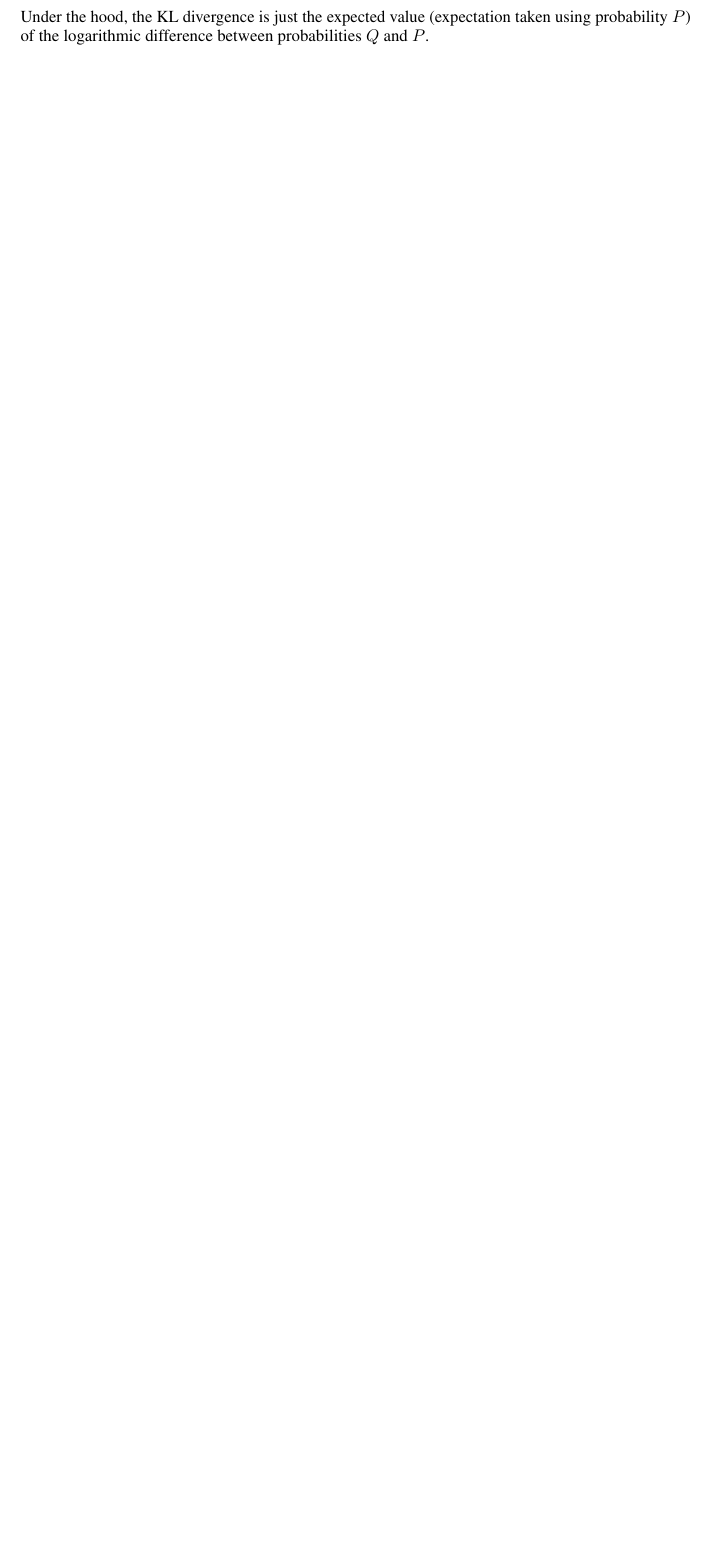
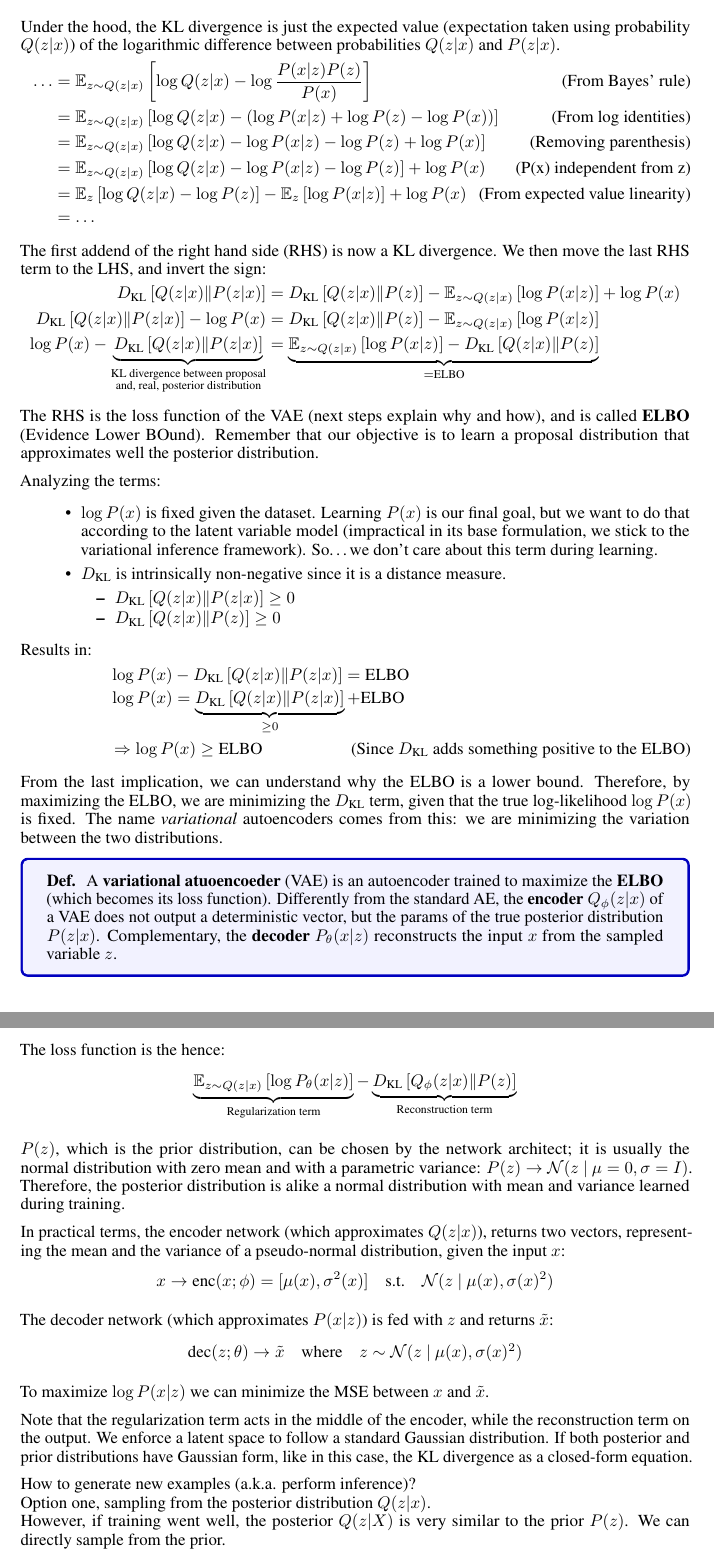
Before and after one commit to mc-cat-tty/DeepLearning, a LaTeX document (main.tex, which reads theory/9-genai.tex): part of page 32 of 35 before the commit and two parts of pages 32 and 33 of 36 after it, the two joined at a grey line, cut so that both start at the same text, the shorter picture padded with empty space. Compiled offline with pdfLaTeX.

Commit message:
End of variational autoencoder... sweating

```diff
--- a/theory/9-genai.tex
+++ b/theory/9-genai.tex
@@ -106 +108,5 @@ $$
 \begin{align*}
+D_\text{KL} \left[ Q(z|x) \| P(z|x) \right]
+&= \mathbb{E}_{z \sim Q(z|x)} \left[ \log \frac{Q(z|x)}{P(z|x)} \right] \tag{KL divergence formula} \\
+&= \mathbb{E}_{z \sim Q(z|x)} \left[ \log Q(z|x) - \log P(z|x) \right] \tag{From log identities} \\
+&= \dots
@@ -110,79 +113,87 @@ D_{KL}(Q(z|x) \| P(z|x))& \\
 \end{align*}
 
-Under the hood, the KL divergence is just the expected value (expectation taken using probability $P$) of the logarithmic
-difference between probabilities $Q$ and $P$.
+Under the hood, the KL divergence is just the expected value (expectation taken using probability $Q(z|x)$) of the logarithmic
+difference between probabilities $Q(z|x)$ and $P(z|x)$.
+\begin{align*}
+\dots &= \mathbb{E}_{z \sim Q(z|x)} \left[ \log Q(z|x) - \log \frac{P(x|z) P(z)}{P(x)} \right] \tag{From Bayes' rule} \\
+&= \mathbb{E}_{z \sim Q(z|x)} \left[ \log Q(z|x) - (\log P(x|z) + \log P(z) - \log {P(x)}) \right] \tag{From log identities} \\
+&= \mathbb{E}_{z \sim Q(z|x)} \left[ \log Q(z|x) - \log P(x|z) - \log P(z) + \log {P(x)} \right] \tag{Removing parenthesis} \\
+&= \mathbb{E}_{z \sim Q(z|x)} \left[ \log Q(z|x) - \log P(x|z) - \log P(z) \right] + \log {P(x)} \tag{P(x) independent from z} \\
+&= \mathbb{E}_{z} \left[ \log Q(z|x) - \log P(z) \right] - \mathbb{E}_{z} \left[ \log P(x|z) \right] + \log {P(x)} \tag{From expected value linearity} \\
+&= \dots
+\end{align*}
 
-% $$
-% ... = E_{z \approx q(z|x)}[log q(z|x) - log p(z|x)] = ...
-% $$
+The first addend of the right hand side (RHS) is now a KL divergence. We then move the last RHS term to the LHS, and invert the sign:
+\begin{align*}
+D_\text{KL} \left[ Q(z|x) \| P(z|x) \right] &= D_\text{KL} \left[ Q(z|x) \| P(z) \right] - \mathbb{E}_{z \sim Q(z|x)} \left[ \log P(x|z) \right] + \log {P(x)} \\
+D_\text{KL} \left[ Q(z|x) \| P(z|x) \right] - \log {P(x)} &= D_\text{KL} \left[ Q(z|x) \| P(z) \right] - \mathbb{E}_{z \sim Q(z|x)} \left[ \log P(x|z) \right] \\
+\log {P(x)} -
+\underbrace{ D_\text{KL} \left[ Q(z|x) \| P(z|x) \right] }_{\substack{\text{KL divergence between proposal} \\ \text{and, real, posterior distribution}}} &=
+\underbrace{ \mathbb{E}_{z \sim Q(z|x)} \left[ \log P(x|z) \right] - D_\text{KL} \left[ Q(z|x) \| P(z) \right] }_{=\text{ELBO}}
+\end{align*}
 
-% From Bayes:
-% $$
-% p(z|x) = p(x \cup z) / p(x)
-% p(x|z) = p(x \cup z) / p(z)
-% substituting
-% p(z|x) = ( p(x|z) p(z) ) / p(x)
-% $$
+The RHS is the loss function of the VAE (next steps explain why and how), and is called \textbf{ELBO} (Evidence Lower BOund).
+Remember that our objective is to learn a proposal distribution that approximates well the posterior distribution.
 
-% Putting it into the previous formula:
-% $$
-% ... = E_{z \approx q(z|x)} [log q(z|x) - log [( p(x|z) p(z) ) / p(x)]]
-% = E_{z \approx q(z|x)} [log q(z|x) - [ log p(x|z) + log p(z) - log p(x)] ] // Log properties
-% = E_{z \approx q(z|x)} [log q(z|x) - log p(x|z) - log p(z) + log p(x) ]  // Consuming the minus
-% = E_{z \approx q(z|x)} [log q(z|x) - log p(x|z) - log p(z)] + E_{z \approx q(z|x)} log p(x)  // Exploiting expected value linearity
-% = E_{z \approx q(z|x)} [log q(z|x) - log p(x|z) - log p(z)] + log p(x)  // But p(x) is indepndent from z
-% = E_{z \approx q(z|x)} [log q(z|x) - log p(z)] - E_{z \approx p(x|z)} [log p(x|z)] + log p(x)  // Rearranging and braking terms inside E
-% $$
+Analyzing the terms:
+\begin{itemize}
+  \item $\log {P(x)}$ is fixed given the dataset. Learning $P(x)$ is our final goal, but we want to do that according to the latent variable model
+  (impractical in its base formulation, we stick to the variational inference framework). So\dots we don't care about this term during learning.
+  \item $D_\text{KL}$ is intrinsically non-negative since it is a distance measure.
+  \begin{itemize}
+    \item $D_\text{KL} \left[ Q(z|x) \| P(z|x) \right] \geq 0$
+    \item $D_\text{KL} \left[ Q(z|x) \| P(z) \right] \geq 0$
+  \end{itemize}
+\end{itemize}
 
-% The first addend is now KL divergence. The final formula is:
-% $$
-% ... = KL (log q(z|x) || log p(z)) - E_{z \approx p(x|z)} [log p(x|z)] + log p(x)
-% $$
+Results in:
+\begin{align*}
+&\log {P(x)} - D_\text{KL} \left[ Q(z|x) \| P(z|x) \right] = \text{ELBO} \\
+&\log {P(x)} =
+\underbrace{D_\text{KL} \left[ Q(z|x) \| P(z|x) \right]}_{\geq 0} + \text{ELBO} \\
+& \Rightarrow \log {P(x)} \geq \text{ELBO} \tag{Since $D_\text{KL}$ adds something positive to the ELBO}
+\end{align*}
 
-% $$
-% D_{KL}[q(z|x) || p(z|x)] = KL (log q(z|x) || log p(z)) - E_{z \approx p(x|z)} [log p(x|z)] + log p(x)
-% D_{KL}[q(z|x) || p(z|x)] - log p(x) = KL (log q(z|x) || log p(z)) - E_{z \approx p(x|z)} [log p(x|z)]
-% log p(x) - D_{KL}[q(z|x) || p(z|x)] = E_{z \approx p(x|z)} [log p(x|z)] - KL (log q(z|x) || log p(z))
-% $$
+From the last implication, we can understand why the ELBO is a lower bound.
+Therefore, by maximizing the ELBO, we are minimizing the $D_\text{KL}$ term, given that the true log-likelihood $\log {P(x)}$ is fixed.
+The name \textit{variational} autoencoders comes from this: we are minimizing the variation between the two distributions.
 
-% The second term is the loss function of the variational autoenc and is called ELBO.
-
-% Analyzing the terms:
-%  - log p(x) is fixed gieven the dataset
-%  - D_{KL} is intriniscally positive since it is a distance
-
-% Therefore, by maximizing the ELBO we are minimizing the D_{KL} term. The name VARIATIONAL autoencoders comes from this step.
-% We are therefore minimizing the variation from the two distributions.
-
-% The variational atuoencoeder VAE is an eutoencoder trained to maximize the Evidence Lower Bound ELBO.
-% Differently from the standard AE, the variational one does not output a deterministic vector, but the params of a latent distribution.
+\defbox{
+  A \textbf{variational atuoencoeder} (VAE) is an autoencoder trained to maximize the \textbf{ELBO} (which becomes its loss function).
+  Differently from the standard AE, the \textbf{encoder} $Q_\phi(z|x)$ of a VAE does not output a deterministic
+  vector, but the params of the true posterior distribution $P(z|x)$.
+  Complementary, the \textbf{decoder} $P_\theta(x|z)$ reconstructs the input $x$ from the sampled variable $z$.
+}
 
 % TODO diagram
 
 % x -> Encoder -> q_{\phi}(z|x) -> Decoder -> \hat x
 
-% The output is dependend on the distribution on the latent layer.
+The loss function is the hence:
+$$
+\underbrace{\mathbb{E}_{z \sim Q(z|x)} \left[ \log P_\theta(x|z) \right]}_\text{Regularization term} -
+\underbrace{D_\text{KL} \left[ Q_\phi(z|x) \| P(z) \right]}_\text{Reconstruction term}
+$$
 
-% Therefore: $E_{z \approx p(x|z)} [log p(x|z)] - KL (log q(z|x) || log p(z))$ can be viewed as two addends the minimiaztion term plus the regularization term.
-% p(z) is the prior distribution, we have to choose it. We usually use a normal distribution zero centered and with a parametric variance: $p(z) -> \N (z | \mu = 0, \sum = I)$.
-% Therefore the posterior distribution is alike a normal distribution with mean and variance returned by the VAE.
+$P(z)$, which is the prior distribution, can be chosen by the network architect;
+it is usually the normal distribution with zero mean and with a parametric variance:
+$P(z) \rightarrow \mathcal{N} (z \ | \ \mu = 0, \sigma = I)$.
+Therefore, the posterior distribution is alike a normal distribution with mean and variance learned during training.
 
-% In practical terms the VAE returns two vectors, representing the mean and the variance.
-% x -> f(x; \theta) = [\mu(x), \sigma^2(x)].
+In practical terms, the encoder network (which approximates $Q(z|x)$),
+returns two vectors, representing the mean and the variance of a pseudo-normal distribution, given the input $x$:
+$$ x \rightarrow \text{enc}(x; \phi) = [\mu(x), \sigma^2(x)] \quad \text{s.t.} \quad \mathcal{N} (z \ | \ \mu(x), \sigma(x)^2)$$
 
-% Note that the regularization term acts on the middle of the encoder, while the minimization term on the output.
-% We enforce a latent space distribution similar to the gaussian one, without collapsing it to a gaussian, otherwise the process
-% wouldn't be invertible.
+The decoder network (which approximates $P(x|z)$) is fed with $z$ and returns $\tilde{x}$:
+$$ \text{dec}(z; \theta) \rightarrow \tilde{x} \quad \text{where} \quad z \sim \mathcal{N} (z \ | \ \mu(x), \sigma(x)^2) $$
 
-% How to generate new examples?
-% Option one, sampling from the posterior distribution.
-% However, if training went well, the posterior Q(z|X) is very similar to the prior. We can sample from the prior.
+To maximize $\log P(x|z)$ we can minimize the MSE between $x$ and $\tilde{x}$.
 
-% The process to generate new images is getting a sample from the prior (a normal distribution), feeding it to the decoder, and getting its output.
+Note that the regularization term acts in the middle of the encoder, while the reconstruction term on the output.
+We enforce a latent space to follow a standard Gaussian distribution.
+If both posterior and prior distributions have Gaussian form, like in this case, the KL divergence as a closed-form equation.
 
-% How to make inferece (for instance to perform anomaly detection)?
-% From theory:
-% $$
-% log p(x) - D_{KL}[ q(z|x) || p(z|x) ] = TODO RHS
-% $$
+How to generate new examples (a.k.a. perform inference)? \\
+Option one, sampling from the posterior distribution $Q(z|x)$.\\
+However, if training went well, the posterior $Q(z|X)$ is very similar to the prior $P(z)$. We can directly sample from the prior.
 
```
Also changed, not shown: theory/9-genai.tex (36 more changed lines).
